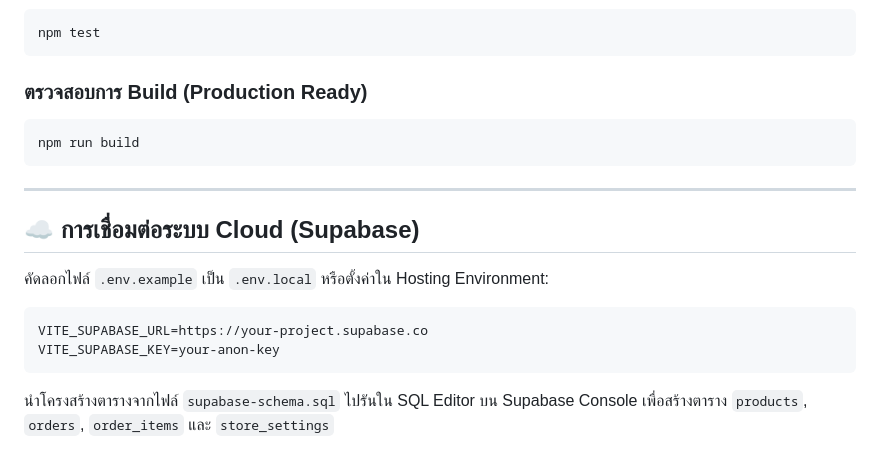
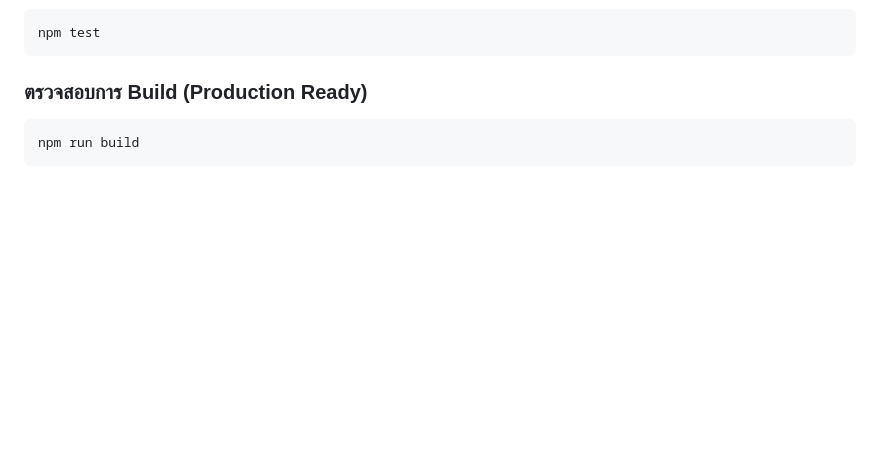
Before and after one commit to Hosxiz/POSDEMO1, a Markdown page: README.md, the part around the change. Drawn GitHub-style; blank space fills up the shorter version.

````diff
--- a/README.md
+++ b/README.md
@@ -70,14 +70,3 @@ npm test
 ```bash
 npm run build
 ```
-
----
-
-## ☁️ การเชื่อมต่อระบบ Cloud (Supabase)
-
-คัดลอกไฟล์ `.env.example` เป็น `.env.local` หรือตั้งค่าใน Hosting Environment:
-```env
-VITE_SUPABASE_URL=https://your-project.supabase.co
-VITE_SUPABASE_KEY=your-anon-key
-```
-นำโครงสร้างตารางจากไฟล์ `supabase-schema.sql` ไปรันใน SQL Editor บน Supabase Console เพื่อสร้างตาราง `products`, `orders`, `order_items` และ `store_settings`
````
